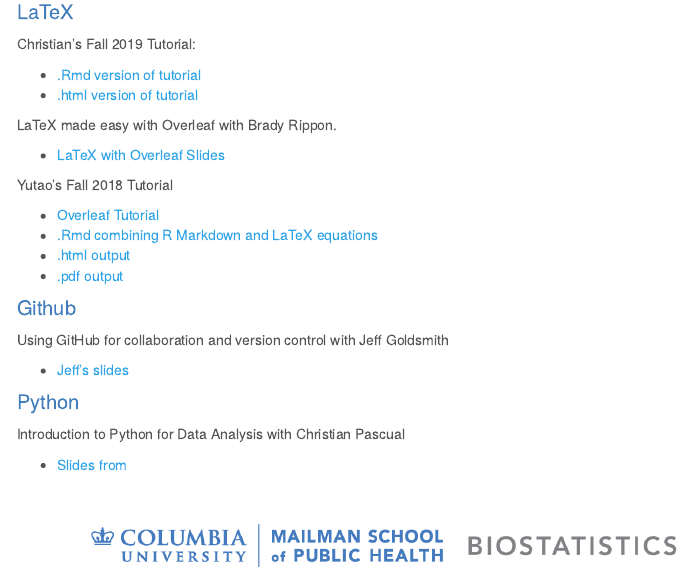
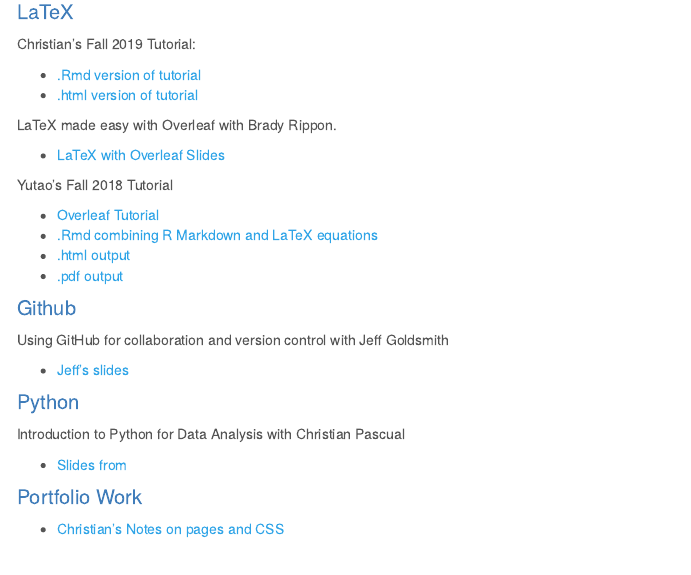
Before and after one commit to columbia-computing-club/columbia-computing-club.github.io, an R Markdown document (resources.Rmd): the page in a window 1100 px wide, from 940 px down. The pictures show the output file resources.html that the author committed with the source, opened offline; library style sheets and scripts come from the installed R packages; menus at the side of the page are left out.

Commit message:
Adding resources

```diff
--- a/resources.Rmd
+++ b/resources.Rmd
@@ -85,3 +85,7 @@
 Introduction to Python for Data Analysis with Christian Pascual
 
 * [Slides from](https://docs.google.com/presentation/d/1HPGSbms3KJnowUIEx-ZG24GXSwM6zpMWXjrtyHhaDzs/edit#slide=id.g4360c0358c_0_5)
+
+## Portfolio Work
+
+* [Christian's Notes on pages and CSS](resources_files/website-presentation.html)
```
Also changed, not shown: resources.html, 1 other file.
